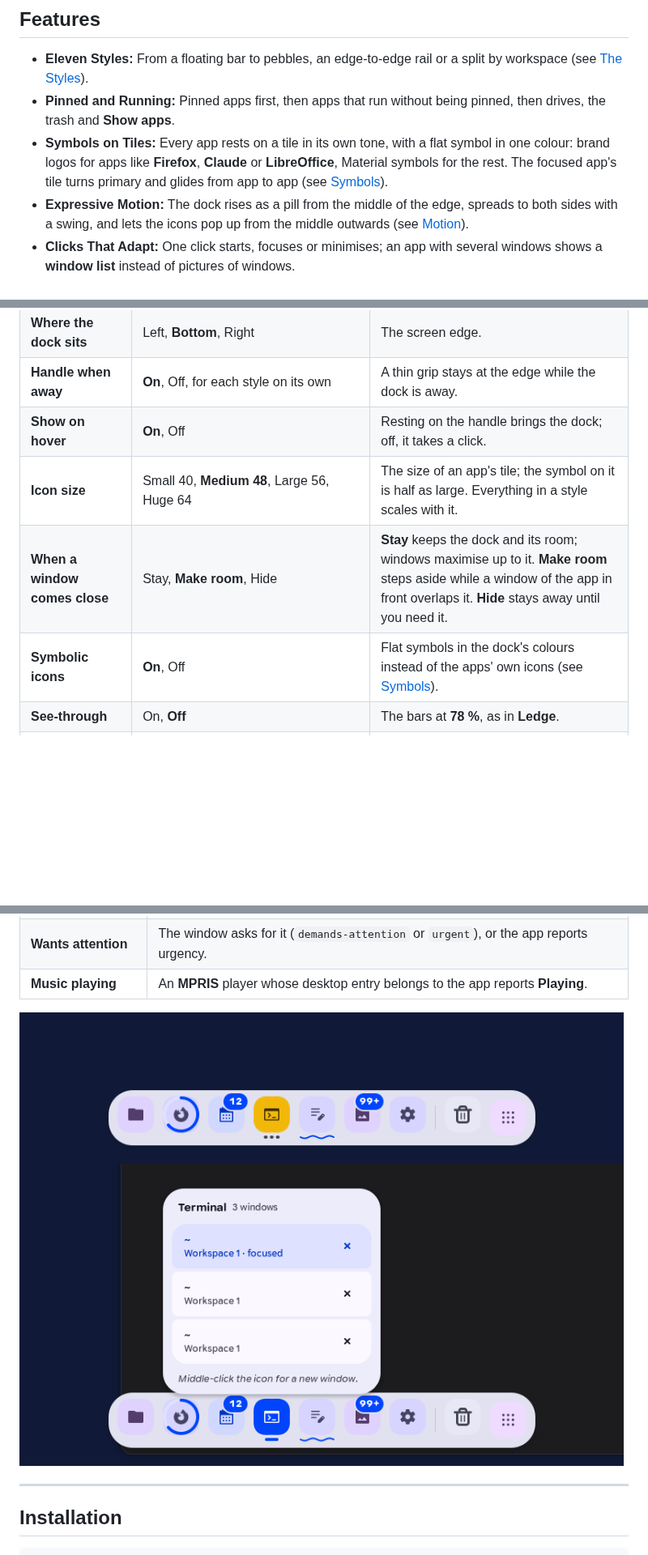
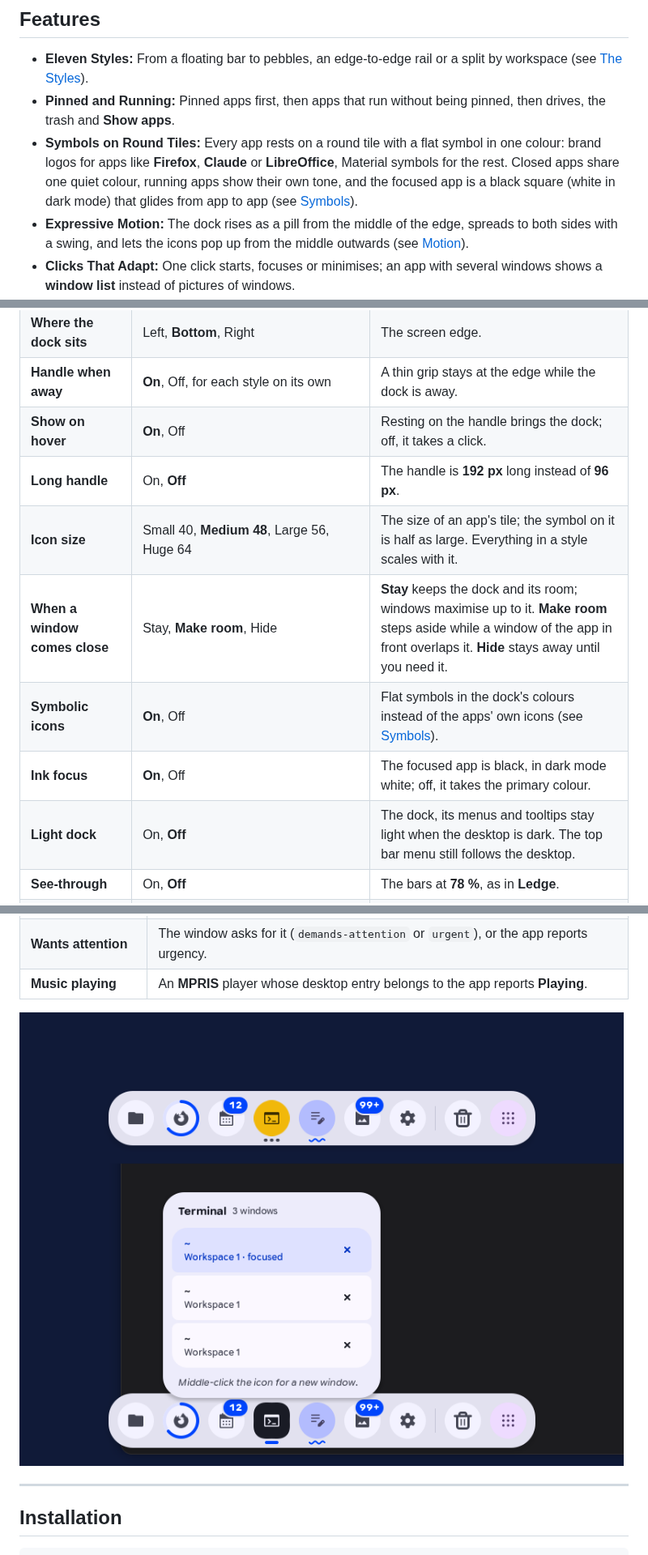
Before and after one commit to tomsliikee/harbor, a Markdown page: README.md, 3 parts joined by grey strips. Shown at 81% size. Rendered like a GitHub page; pictures changed too: readmestuff/status.png; blank space fills up the shorter version.

```diff
--- a/README.md
+++ b/README.md
@@ -29,7 +29,7 @@ Harbor sends no notifications, reads nothing from the network and keeps one smal
 
 - **Eleven Styles:** From a floating bar to pebbles, an edge-to-edge rail or a split by workspace (see [The Styles](#the-styles)).
 - **Pinned and Running:** Pinned apps first, then apps that run without being pinned, then drives, the trash and **Show apps**.
-- **Symbols on Tiles:** Every app rests on a tile in its own tone, with a flat symbol in one colour: brand logos for apps like **Firefox**, **Claude** or **LibreOffice**, Material symbols for the rest. The focused app's tile turns primary and glides from app to app (see [Symbols](#symbols)).
+- **Symbols on Round Tiles:** Every app rests on a round tile with a flat symbol in one colour: brand logos for apps like **Firefox**, **Claude** or **LibreOffice**, Material symbols for the rest. Closed apps share one quiet colour, running apps show their own tone, and the focused app is a black square (white in dark mode) that glides from app to app (see [Symbols](#symbols)).
 - **Expressive Motion:** The dock rises as a pill from the middle of the edge, spreads to both sides with a swing, and lets the icons pop up from the middle outwards (see [Motion](#motion)).
 - **Clicks That Adapt:** One click starts, focuses or minimises; an app with several windows shows a **window list** instead of pictures of windows.
 - **Making Room:** The dock steps aside when a window of the app in front comes close, and returns when the pointer rests on the edge. A thin handle can stay behind, per style.
@@ -110,9 +110,12 @@ With **Symbolic icons** off, the apps' own colour icons rest on the same tiles.
 | **Where the dock sits** | Left, **Bottom**, Right | The screen edge. |
 | **Handle when away** | **On**, Off, for each style on its own | A thin grip stays at the edge while the dock is away. |
 | **Show on hover** | **On**, Off | Resting on the handle brings the dock; off, it takes a click. |
+| **Long handle** | On, **Off** | The handle is **192 px** long instead of **96 px**. |
 | **Icon size** | Small 40, **Medium 48**, Large 56, Huge 64 | The size of an app's tile; the symbol on it is half as large. Everything in a style scales with it. |
 | **When a window comes close** | Stay, **Make room**, Hide | **Stay** keeps the dock and its room; windows maximise up to it. **Make room** steps aside while a window of the app in front overlaps it. **Hide** stays away until you need it. |
 | **Symbolic icons** | **On**, Off | Flat symbols in the dock's colours instead of the apps' own icons (see [Symbols](#symbols)). |
+| **Ink focus** | **On**, Off | The focused app is black, in dark mode white; off, it takes the primary colour. |
+| **Light dock** | On, **Off** | The dock, its menus and tooltips stay light when the desktop is dark. The top bar menu still follows the desktop. |
 | **See-through** | On, **Off** | The bars at **78 %**, as in **Ledge**. |
 | **Expressive motion** | **On**, Off | Springs for appearing, going and every state; off, the dock slides as calmly as before. |
 | **Speed of motion** | Quick, **Normal**, Slow | About **350**, **500** or **700 ms** for the dock to appear; all motion follows. |
```
Also changed, not shown: other parts of README.md (+8 -4 lines), readmestuff/hero.png, readmestuff/menu.png, readmestuff/motion.png, readmestuff/styles.png.
